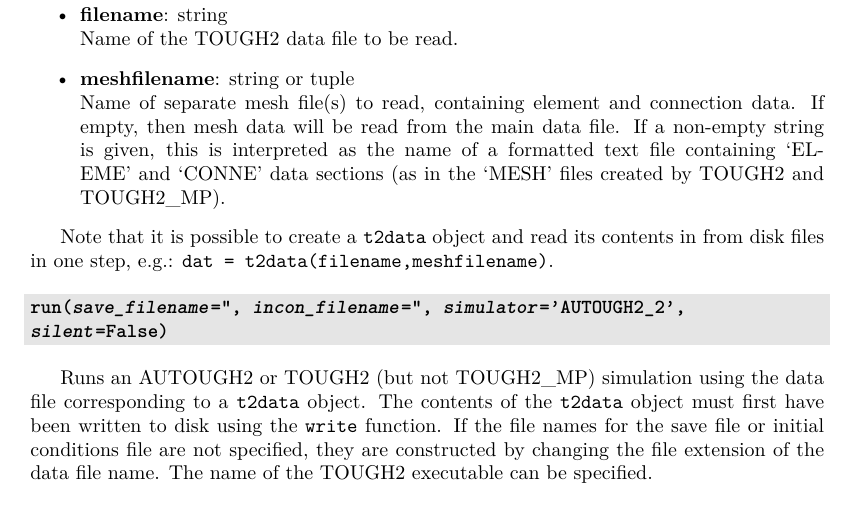
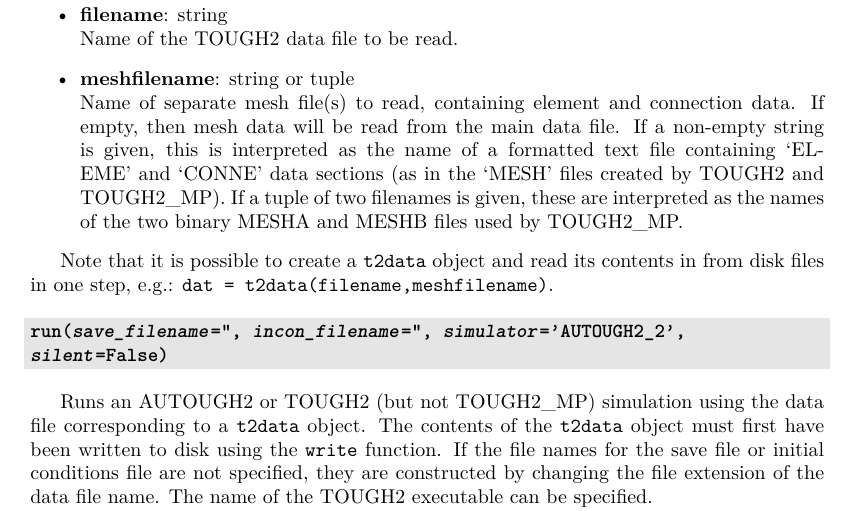
Before and after one commit to acroucher/PyTOUGH, a LaTeX thesis (doc/PyTOUGH-guide.tex, which reads doc/t2data.tex): part of page 81 of 128, cut so that both start at the same text. Compiled offline with pdfLaTeX; a missing bibliography style is replaced by a similar one.

Commit message:
Added documentation of MESHA/ MESHB auxiliary binary mesh option in t2data read() method

```diff
--- a/doc/t2data.tex
+++ b/doc/t2data.tex
@@ -745,7 +745,7 @@
 \item \textbf{filename}: string\\
   Name of the TOUGH2 data file to be read.
 \item \textbf{meshfilename}: string or tuple\\
-  Name of separate mesh file(s) to read, containing element and connection data.  If empty, then mesh data will be read from the main data file.  If a non-empty string is given, this is interpreted as the name of a formatted text file containing `ELEME' and `CONNE' data sections (as in the `MESH' files created by TOUGH2 and TOUGH2\_MP).
+  Name of separate mesh file(s) to read, containing element and connection data.  If empty, then mesh data will be read from the main data file.  If a non-empty string is given, this is interpreted as the name of a formatted text file containing `ELEME' and `CONNE' data sections (as in the `MESH' files created by TOUGH2 and TOUGH2\_MP). If a tuple of two filenames is given, these are interpreted as the names of the two binary MESHA and MESHB files used by TOUGH2\_MP.
 \end{itemize}
 
 Note that it is possible to create a \texttt{t2data} object and read its contents in from disk files in one step, e.g.: \texttt{dat = t2data(filename,meshfilename)}.
```
Also changed, not shown: doc/PyTOUGH-guide.pdf.
